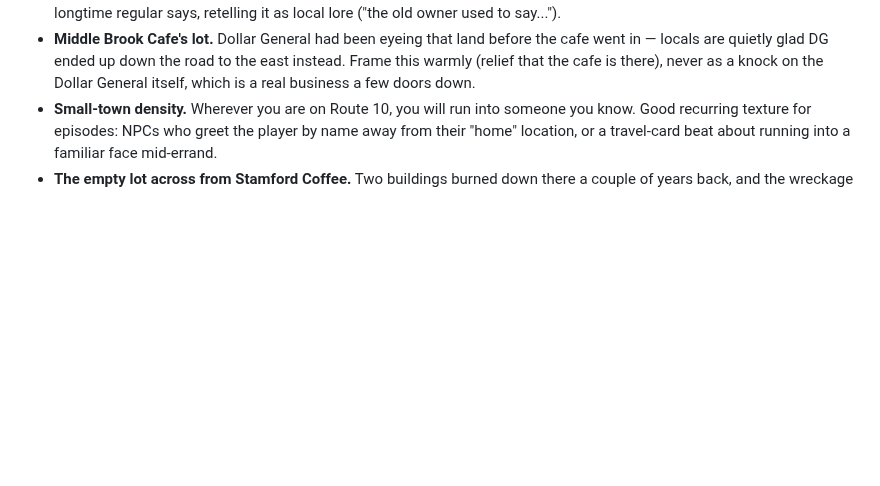
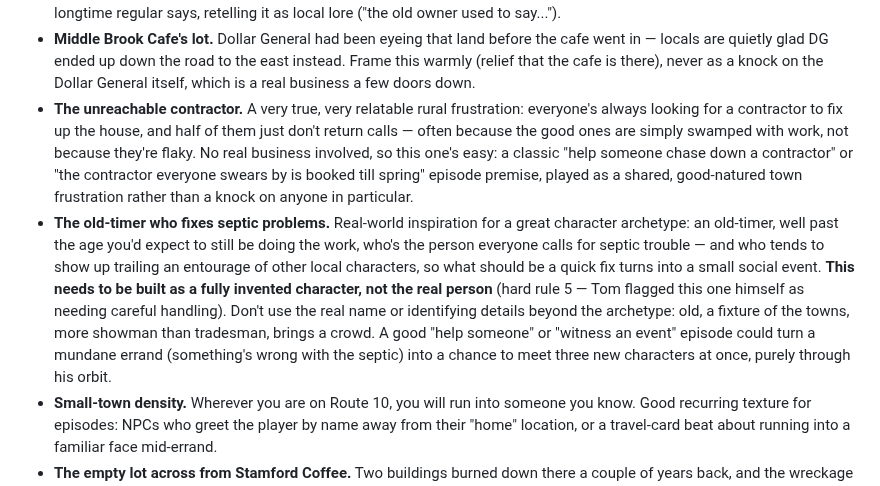
Before and after one commit to TomHennen/mainstreet, a Markdown page: docs/route10-notes.md, the part around the change. GitHub-like rendering; blank space fills up the shorter version.

Commit message:
Add contractor and septic-guy storyline ideas to notes
Unreachable-contractor bit is easy (no real business). The septic
old-timer is inspired by a real named person Tom flagged as needing
careful handling — recorded as an archetype for a fully invented
character, not a stand-in, per hard rule 5.

Co-Authored-By: Claude Sonnet 5 <noreply@anthropic.com>
Claude-Session: https://claude.ai/code/session_01TM9jk4nGyX7PQEzu7XQzgn

```diff
--- a/docs/route10-notes.md
+++ b/docs/route10-notes.md
@@ -216,6 +216,27 @@ opt-in, everything warm and affectionate) before it reaches the player.
   road to the east instead. Frame this warmly (relief that the cafe is
   there), never as a knock on the Dollar General itself, which is a real
   business a few doors down.
+- **The unreachable contractor.** A very true, very relatable rural
+  frustration: everyone's always looking for a contractor to fix up the
+  house, and half of them just don't return calls — often because the
+  good ones are simply swamped with work, not because they're flaky. No
+  real business involved, so this one's easy: a classic "help someone
+  chase down a contractor" or "the contractor everyone swears by is
+  booked till spring" episode premise, played as a shared, good-natured
+  town frustration rather than a knock on anyone in particular.
+- **The old-timer who fixes septic problems.** Real-world inspiration for
+  a great character archetype: an old-timer, well past the age you'd
+  expect to still be doing the work, who's the person everyone calls for
+  septic trouble — and who tends to show up trailing an entourage of
+  other local characters, so what should be a quick fix turns into a
+  small social event. **This needs to be built as a fully invented
+  character, not the real person** (hard rule 5 — Tom flagged this one
+  himself as needing careful handling). Don't use the real name or
+  identifying details beyond the archetype: old, a fixture of the towns,
+  more showman than tradesman, brings a crowd. A good "help someone" or
+  "witness an event" episode could turn a mundane errand (something's
+  wrong with the septic) into a chance to meet three new characters at
+  once, purely through his orbit.
 - **Small-town density.** Wherever you are on Route 10, you will run into
   someone you know. Good recurring texture for episodes: NPCs who greet the
   player by name away from their "home" location, or a travel-card beat
```
